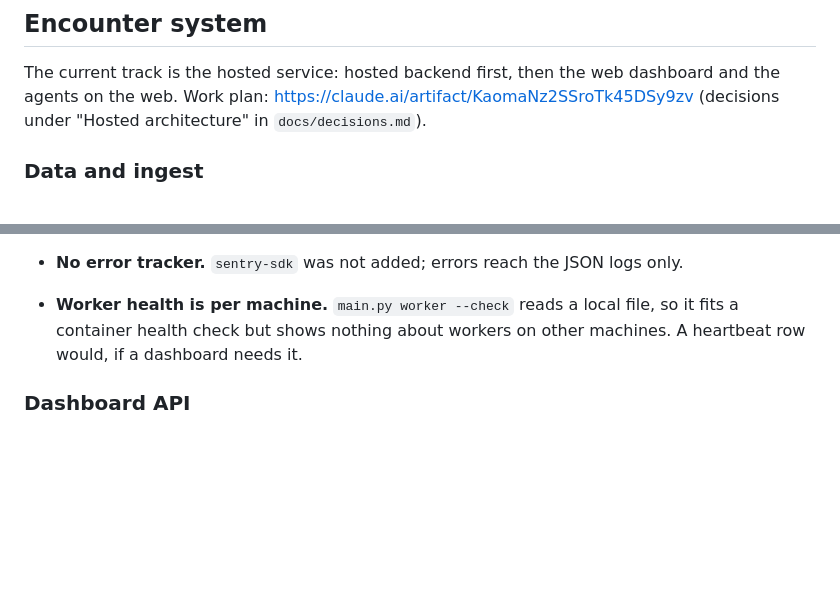
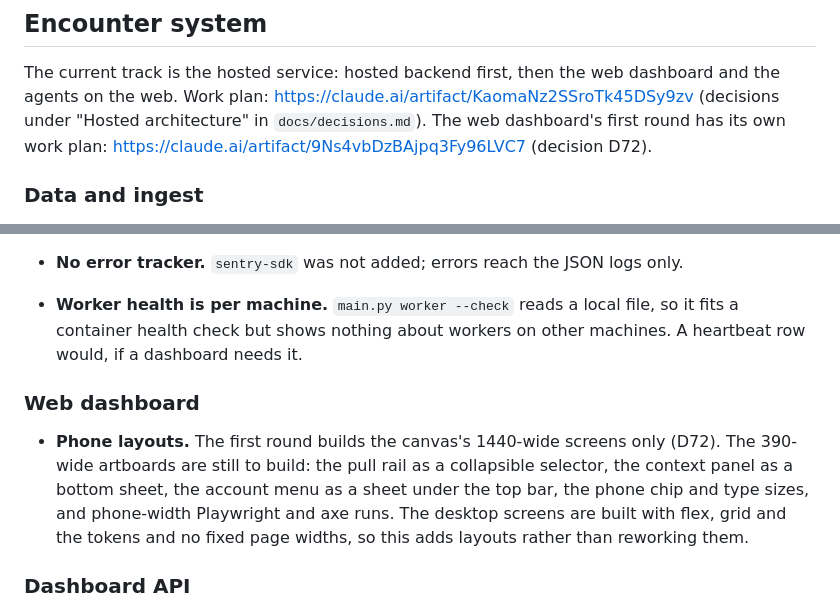
Before and after one commit to TheDastard/KhadBot, a Markdown page: docs/follow-ups.md, 2 parts joined by grey strips. Drawn GitHub-style; blank space fills up the shorter version.

Commit message:
[KB][docs] Record the dashboard's first round
Adds decision D72: the web dashboard's first round builds the design
canvas's desktop screens for Raids (search by log, guild or character,
and the screen shown while a pull loads), Pull investigation and
sign-in. The landing page, the night overview, the subscriber gate and
the phone layouts wait for a later round.

The row records the choices the build relies on:
- Raids is the first screen for everyone, and links to the night
  overview are hidden;
- a pull chip always opens the pull page, which loads a pull that
  isn't ready and follows one that is already loading;
- game art and tooltip text are fetched and cached by the server from
  approved sources, with fallbacks in every component;
- guild and character search are built only if they don't need WCL
  database-point fields, or the user approves spending them.

It links the round's work plan, which replaces the hosted plan's
dashboard tasks. The follow-ups name that plan beside the hosted one
and add the phone layouts as a new item under "Web dashboard".

```diff
--- a/docs/follow-ups.md
+++ b/docs/follow-ups.md
@@ -11,7 +11,8 @@ file's header comment points to.
 
 The current track is the hosted service: hosted backend first, then the web dashboard and the agents on the web.
 Work plan: https://claude.ai/artifact/KaomaNz2SSroTk45DSy9zv (decisions under "Hosted architecture" in
-`docs/decisions.md`).
+`docs/decisions.md`). The web dashboard's first round has its own work plan:
+https://claude.ai/artifact/9Ns4vbDzBAjpq3Fy96LVC7 (decision D72).
 
 ### Data and ingest
 
@@ -311,6 +312,14 @@ Work plan: https://claude.ai/artifact/KaomaNz2SSroTk45DSy9zv (decisions under "H
 - **Worker health is per machine.** `main.py worker --check` reads a local file, so it fits a container health check
   but shows nothing about workers on other machines. A heartbeat row would, if a dashboard needs it.
 
+### Web dashboard
+
+- **Phone layouts.** The first round builds the canvas's 1440-wide screens only (D72). The 390-wide artboards
+  are still to build: the pull rail as a collapsible selector, the context panel as a bottom sheet, the account
+  menu as a sheet under the top bar, the phone chip and type sizes, and phone-width Playwright and axe runs. The
+  desktop screens are built with flex, grid and the tokens and no fixed page widths, so this adds layouts rather
+  than reworking them.
+
 ### Dashboard API
 
 - **Night summary on large reports in local mode.** `EncounterData` keeps records for 32 pulls, so the night
```
Also changed, not shown: docs/decisions.md (+1 -0 lines).
